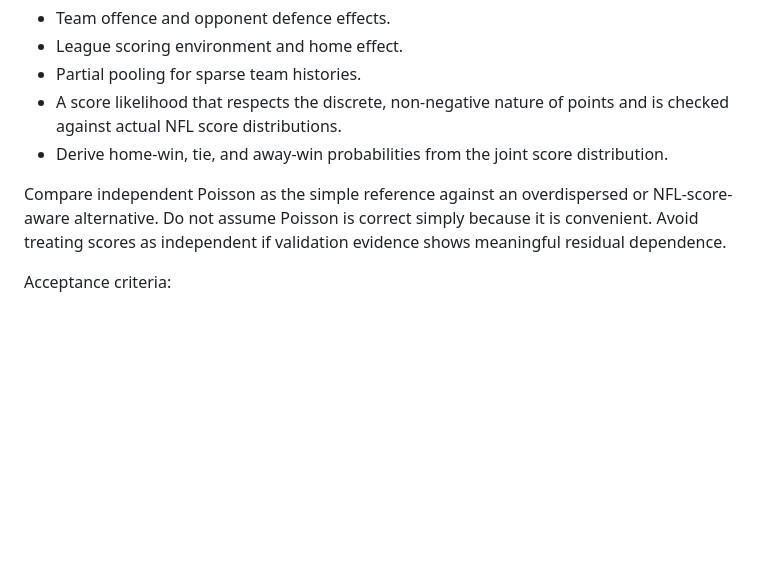
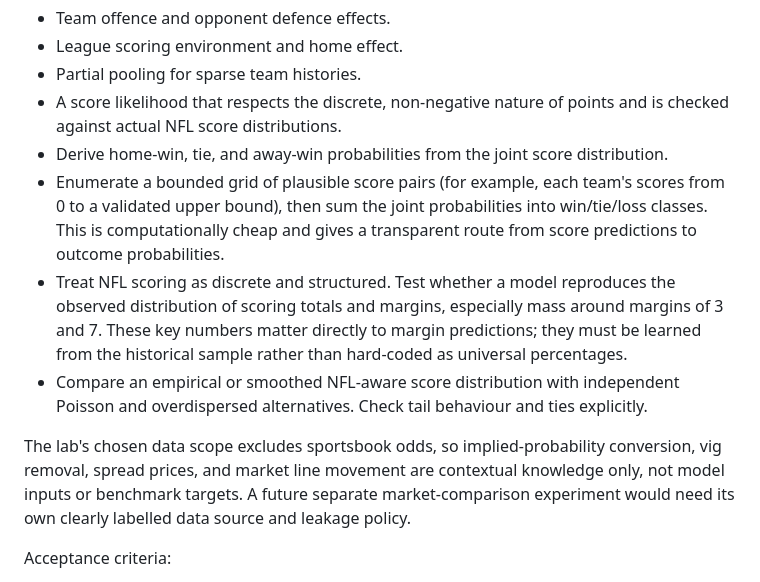
Before and after one commit to EdebN/crispy-couscous, a Markdown page: MODEL_ROADMAP.md, the part around the change. Rendered like a GitHub page; blank space fills up the shorter version.

Commit message:
Specify NFL key-number-aware score distribution experiment

```diff
--- a/MODEL_ROADMAP.md
+++ b/MODEL_ROADMAP.md
@@ -111,8 +111,11 @@ Candidate formulation:
 - Partial pooling for sparse team histories.
 - A score likelihood that respects the discrete, non-negative nature of points and is checked against actual NFL score distributions.
 - Derive home-win, tie, and away-win probabilities from the joint score distribution.
+- Enumerate a bounded grid of plausible score pairs (for example, each team's scores from 0 to a validated upper bound), then sum the joint probabilities into win/tie/loss classes. This is computationally cheap and gives a transparent route from score predictions to outcome probabilities.
+- Treat NFL scoring as discrete and structured. Test whether a model reproduces the observed distribution of scoring totals and margins, especially mass around margins of 3 and 7. These key numbers matter directly to margin predictions; they must be learned from the historical sample rather than hard-coded as universal percentages.
+- Compare an empirical or smoothed NFL-aware score distribution with independent Poisson and overdispersed alternatives. Check tail behaviour and ties explicitly.
 
-Compare independent Poisson as the simple reference against an overdispersed or NFL-score-aware alternative. Do not assume Poisson is correct simply because it is convenient. Avoid treating scores as independent if validation evidence shows meaningful residual dependence.
+The lab's chosen data scope excludes sportsbook odds, so implied-probability conversion, vig removal, spread prices, and market line movement are contextual knowledge only, not model inputs or benchmark targets. A future separate market-comparison experiment would need its own clearly labelled data source and leakage policy.
 
 Acceptance criteria:
 - Predicted score distributions are numerically stable.
```
